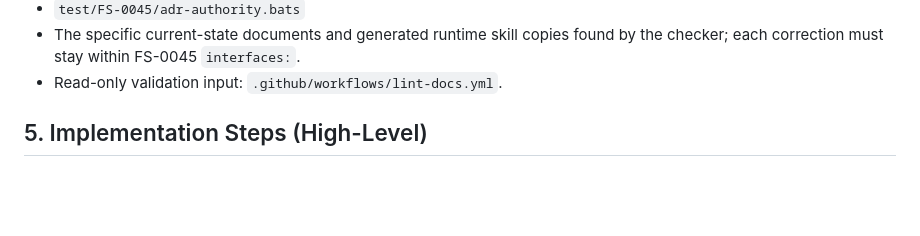
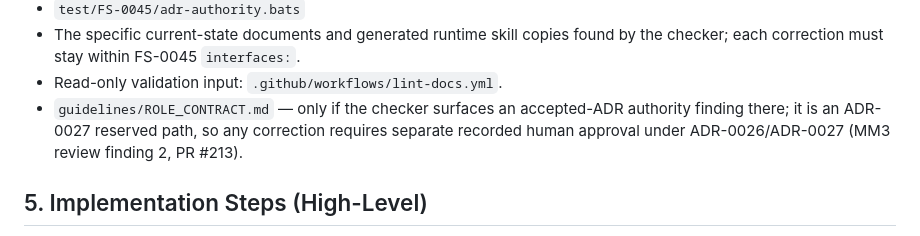
Before and after one commit to AdvanceEnterprises/conventional-agents, a Markdown page: docs/change-plans/PLAN-0051-implement-fs-0045-accepted-adr-authority-check.md, the part around one of its changes. GitHub-like rendering; blank space fills up the shorter version.

```diff
--- a/docs/change-plans/PLAN-0051-implement-fs-0045-accepted-adr-authority-check.md
+++ b/docs/change-plans/PLAN-0051-implement-fs-0045-accepted-adr-authority-check.md
@@ -131,6 +131,10 @@ shared-file ownership before editing.
 * The specific current-state documents and generated runtime skill copies found
   by the checker; each correction must stay within FS-0045 `interfaces:`.
 * Read-only validation input: `.github/workflows/lint-docs.yml`.
+* `guidelines/ROLE_CONTRACT.md` — only if the checker surfaces an
+  accepted-ADR authority finding there; it is an ADR-0027 reserved path, so
+  any correction requires separate recorded human approval under
+  ADR-0026/ADR-0027 (MM3 review finding 2, PR #213).
 
 ## 5. Implementation Steps (High-Level)
 
```
Also changed, not shown: other parts of docs/change-plans/PLAN-0051-implement-fs-0045-accepted-adr-authority-check.md (+1 -1 lines), docs/specifications/FS-0045-accepted-adr-authority-check.md (+2 -1 lines).
